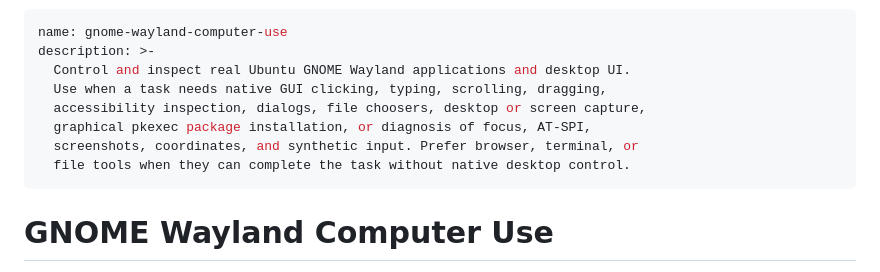
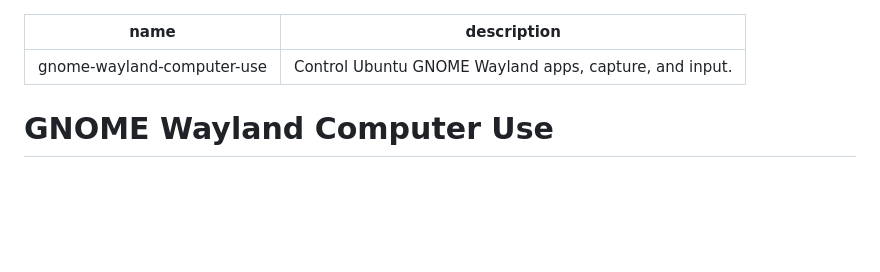
Before and after one commit to ryanraposo/gnome-wayland-computer-use, a Markdown page: runtimes/openai/SKILL.md, the part around the change. Drawn GitHub-style; blank space fills up the shorter version.

Commit message:
Enforce compact portable description

```diff
--- a/runtimes/openai/SKILL.md
+++ b/runtimes/openai/SKILL.md
@@ -1,12 +1,6 @@
 ---
 name: gnome-wayland-computer-use
-description: >-
-  Control and inspect real Ubuntu GNOME Wayland applications and desktop UI.
-  Use when a task needs native GUI clicking, typing, scrolling, dragging,
-  accessibility inspection, dialogs, file choosers, desktop or screen capture,
-  graphical pkexec package installation, or diagnosis of focus, AT-SPI,
-  screenshots, coordinates, and synthetic input. Prefer browser, terminal, or
-  file tools when they can complete the task without native desktop control.
+description: Control Ubuntu GNOME Wayland apps, capture, and input.
 ---
 
 # GNOME Wayland Computer Use
```
